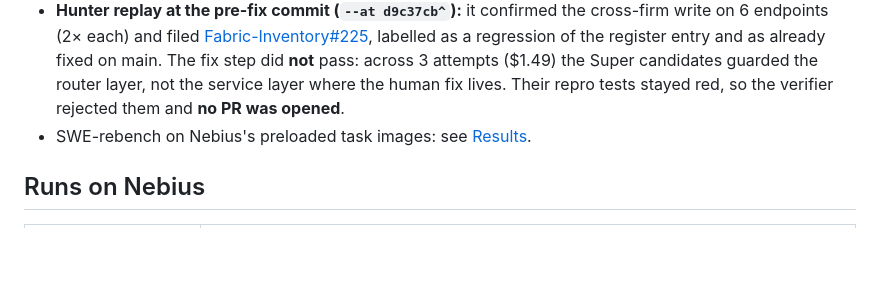
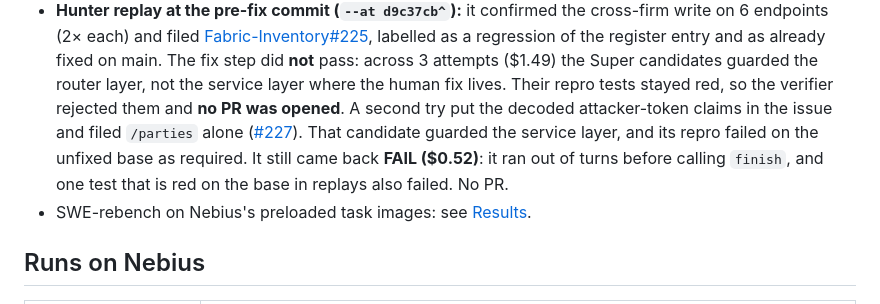
Before and after one commit to moiz-lakkadkutta/warden, a Markdown page: README.md, the part around the change. GitHub-like rendering; blank space fills up the shorter version.

```diff
--- a/README.md
+++ b/README.md
@@ -36,7 +36,11 @@ with its branch tree:
   as a regression of the register entry and as already fixed on main. The fix step did **not**
   pass: across 3 attempts ($1.49) the Super candidates guarded the router layer, not the service
   layer where the human fix lives. Their repro tests stayed red, so the verifier rejected them and
-  **no PR was opened**.
+  **no PR was opened**. A second try put the decoded attacker-token claims in the issue and filed
+  `/parties` alone ([#227](https://github.com/moiz-lakkadkutta/Fabric-Inventory/issues/227)). That
+  candidate guarded the service layer, and its repro failed on the unfixed base as required. It
+  still came back **FAIL ($0.52)**: it ran out of turns before calling `finish`, and one test that
+  is red on the base in replays also failed. No PR.
 - SWE-rebench on Nebius's preloaded task images: see [Results](#results).
 
 ## Runs on Nebius
```
Also changed, not shown: docs/status.md (+24 -0 lines).
